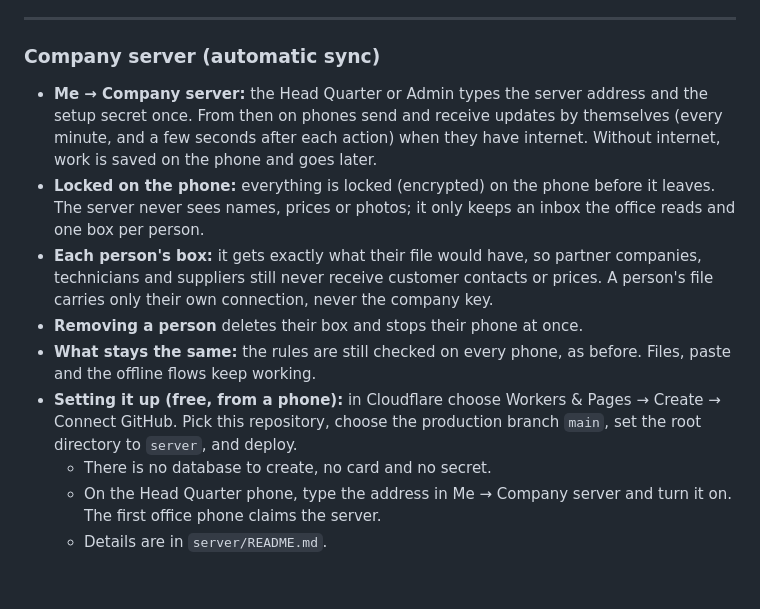
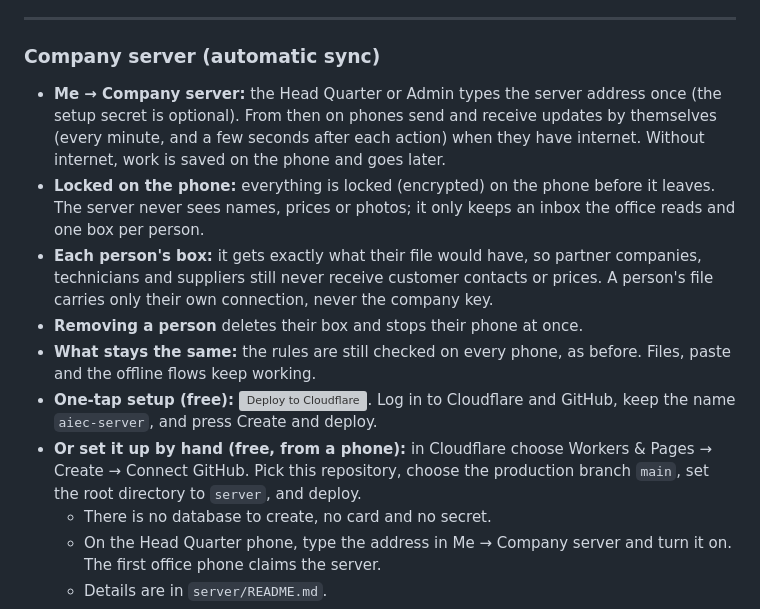
Before and after one commit to prashantashwable-cmyk/UNLIT-GPT-HTML, a Markdown page: README.md, the part around the change. Drawn GitHub-style; blank space fills up the shorter version; grey boxes are pictures that could not be loaded.

```diff
--- a/README.md
+++ b/README.md
@@ -25,12 +25,13 @@ One downloadable HTML file (`AIEC-Elevator-OS.html`) that runs on any Android ph
 ---
 
 ### Company server (automatic sync)
-* **Me → Company server:** the Head Quarter or Admin types the server address and the setup secret once. From then on phones send and receive updates by themselves (every minute, and a few seconds after each action) when they have internet. Without internet, work is saved on the phone and goes later.
+* **Me → Company server:** the Head Quarter or Admin types the server address once (the setup secret is optional). From then on phones send and receive updates by themselves (every minute, and a few seconds after each action) when they have internet. Without internet, work is saved on the phone and goes later.
 * **Locked on the phone:** everything is locked (encrypted) on the phone before it leaves. The server never sees names, prices or photos; it only keeps an inbox the office reads and one box per person.
 * **Each person's box:** it gets exactly what their file would have, so partner companies, technicians and suppliers still never receive customer contacts or prices. A person's file carries only their own connection, never the company key.
 * **Removing a person** deletes their box and stops their phone at once.
 * **What stays the same:** the rules are still checked on every phone, as before. Files, paste and the offline flows keep working.
-* **Setting it up (free, from a phone):** in Cloudflare choose Workers & Pages → Create → Connect GitHub. Pick this repository, choose the production branch `main`, set the root directory to `server`, and deploy.
+* **One-tap setup (free):** [![Deploy to Cloudflare](https://deploy.workers.cloudflare.com/button)](https://deploy.workers.cloudflare.com/?url=https://github.com/prashantashwable-cmyk/UNLIT-GPT-HTML/tree/main/server). Log in to Cloudflare and GitHub, keep the name `aiec-server`, and press Create and deploy.
+* **Or set it up by hand (free, from a phone):** in Cloudflare choose Workers & Pages → Create → Connect GitHub. Pick this repository, choose the production branch `main`, set the root directory to `server`, and deploy.
   * There is no database to create, no card and no secret.
   * On the Head Quarter phone, type the address in Me → Company server and turn it on. The first office phone claims the server.
   * Details are in `server/README.md`.
```
Also changed, not shown: server/README.md (+7 -1 lines).
